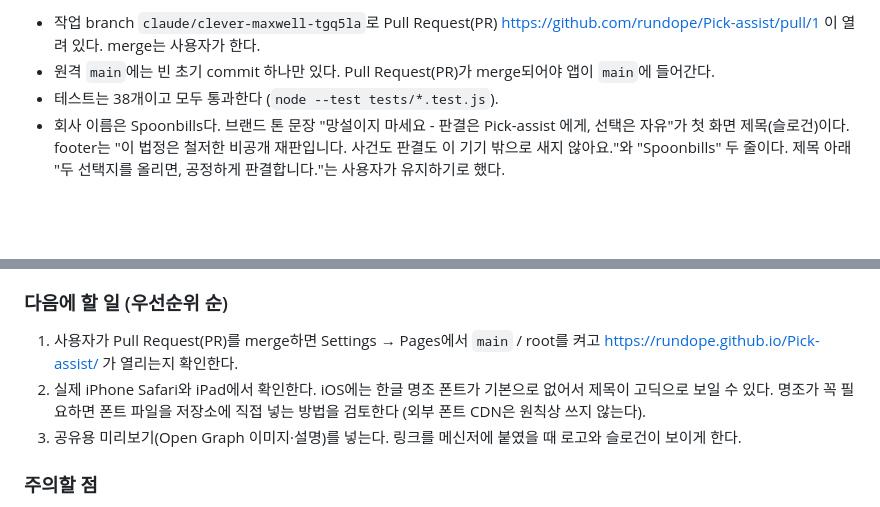
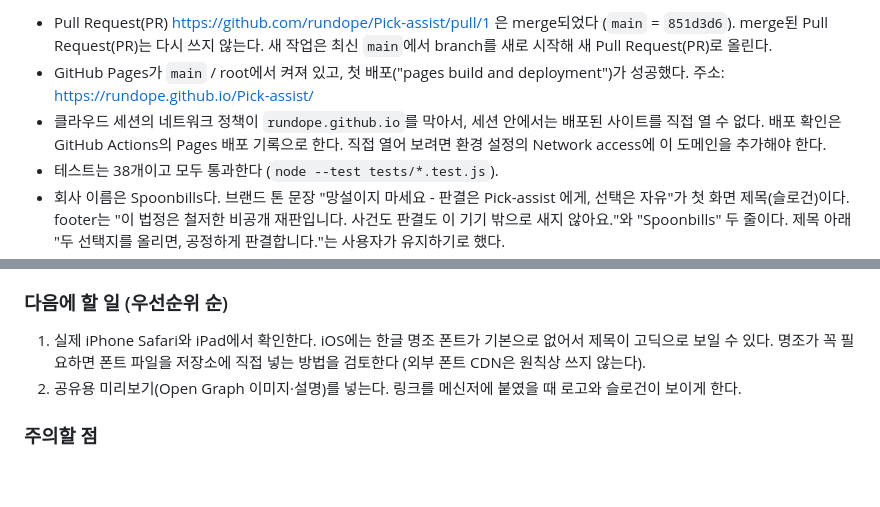
Before and after one commit to rundope/Pick-assist, a Markdown page: HANDOFF.md, 2 parts joined by grey strips. Drawn GitHub-style; blank space fills up the shorter version.

Commit message:
Update HANDOFF.md after PR merge and Pages launch
The handoff still said the PR was open and Pages was off. Records the
merge, the live Pages URL, that a merged PR is not reused, and that the
cloud session cannot reach github.io directly.

Co-Authored-By: Claude Opus 5.5 <noreply@anthropic.com>
Claude-Session: https://claude.ai/code/session_014ogcCUh2FcYaSCPAqny55n

```diff
--- a/HANDOFF.md
+++ b/HANDOFF.md
@@ -6,6 +6,7 @@
 
-- 작업 branch `claude/clever-maxwell-tgq5la`로 Pull Request(PR) https://github.com/rundope/Pick-assist/pull/1 이 열려 있다. merge는 사용자가 한다.
-- 원격 `main`에는 빈 초기 commit 하나만 있다. Pull Request(PR)가 merge되어야 앱이 `main`에 들어간다.
+- Pull Request(PR) https://github.com/rundope/Pick-assist/pull/1 은 merge되었다 (`main` = `851d3d6`). merge된 Pull Request(PR)는 다시 쓰지 않는다. 새 작업은 최신 `main`에서 branch를 새로 시작해 새 Pull Request(PR)로 올린다.
+- GitHub Pages가 `main` / root에서 켜져 있고, 첫 배포("pages build and deployment")가 성공했다. 주소: https://rundope.github.io/Pick-assist/
+- 클라우드 세션의 네트워크 정책이 `rundope.github.io`를 막아서, 세션 안에서는 배포된 사이트를 직접 열 수 없다. 배포 확인은 GitHub Actions의 Pages 배포 기록으로 한다. 직접 열어 보려면 환경 설정의 Network access에 이 도메인을 추가해야 한다.
 - 테스트는 38개이고 모두 통과한다 (`node --test tests/*.test.js`).
 - 회사 이름은 Spoonbills다. 브랜드 톤 문장 "망설이지 마세요 - 판결은 Pick-assist 에게, 선택은 자유"가 첫 화면 제목(슬로건)이다. footer는 "이 법정은 철저한 비공개 재판입니다. 사건도 판결도 이 기기 밖으로 새지 않아요."와 "Spoonbills" 두 줄이다. 제목 아래 "두 선택지를 올리면, 공정하게 판결합니다."는 사용자가 유지하기로 했다.
 - 입력 예시(placeholder)와 README 예시는 `Mercedes-Benz` vs `BMW`다.
@@ -24,9 +25,8 @@
 
 ### 다음에 할 일 (우선순위 순)
 
-1. 사용자가 Pull Request(PR)를 merge하면 Settings → Pages에서 `main` / root를 켜고 https://rundope.github.io/Pick-assist/ 가 열리는지 확인한다.
-2. 실제 iPhone Safari와 iPad에서 확인한다. iOS에는 한글 명조 폰트가 기본으로 없어서 제목이 고딕으로 보일 수 있다. 명조가 꼭 필요하면 폰트 파일을 저장소에 직접 넣는 방법을 검토한다 (외부 폰트 CDN은 원칙상 쓰지 않는다).
-3. 공유용 미리보기(Open Graph 이미지·설명)를 넣는다. 링크를 메신저에 붙였을 때 로고와 슬로건이 보이게 한다.
+1. 실제 iPhone Safari와 iPad에서 확인한다. iOS에는 한글 명조 폰트가 기본으로 없어서 제목이 고딕으로 보일 수 있다. 명조가 꼭 필요하면 폰트 파일을 저장소에 직접 넣는 방법을 검토한다 (외부 폰트 CDN은 원칙상 쓰지 않는다).
+2. 공유용 미리보기(Open Graph 이미지·설명)를 넣는다. 링크를 메신저에 붙였을 때 로고와 슬로건이 보이게 한다.
 
 ### 주의할 점
 
```
Also changed, not shown: other parts of HANDOFF.md (+1 -1 lines).
